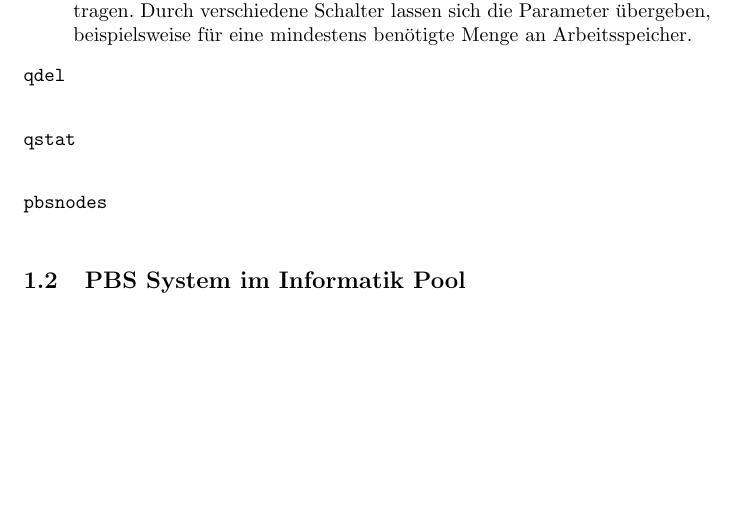
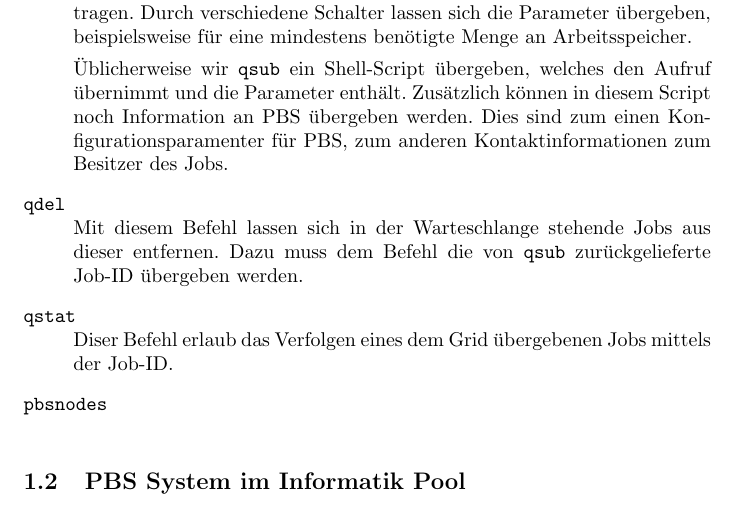
Before and after one commit to cap1/code_grid, a LaTeX document (task_03.tex, which reads task_03/contents_03.tex): part of the page, cut so that both start at the same text, the shorter picture padded with empty space. Compiled offline with pdfLaTeX.

Commit message:
Added some more inhalt

```diff
--- a/task_03/contents_03.tex
+++ b/task_03/contents_03.tex
@@ -9,8 +9,19 @@
 		Durch verschiedene Schalter lassen sich die Parameter \"ubergeben,
 		beispielsweise für eine mindestens benötigte Menge an Arbeitsspeicher.
 
+		Üblicherweise wir \texttt{qsub} ein Shell-Script übergeben,
+		welches den Aufruf übernimmt und die Parameter enthält.
+		Zusätzlich können in diesem Script noch Information an PBS übergeben werden.
+		Dies sind zum einen Konfigurationsparamenter für PBS,
+		zum anderen Kontaktinformationen zum Besitzer des Jobs.
+
 	\item[\texttt{qdel}] \hfill \\
+		Mit diesem Befehl lassen sich in der Warteschlange stehende Jobs aus dieser entfernen.
+		Dazu muss dem Befehl die von \texttt{qsub} zurückgelieferte Job-ID übergeben werden.
+
 	\item[\texttt{qstat}] \hfill \\
+		Diser Befehl erlaub das Verfolgen eines dem Grid übergebenen Jobs mittels der Job-ID.
+
 	\item[\texttt{pbsnodes}] \hfill \\
 \end{description}
 
```
Also changed, not shown: 1 other file.
